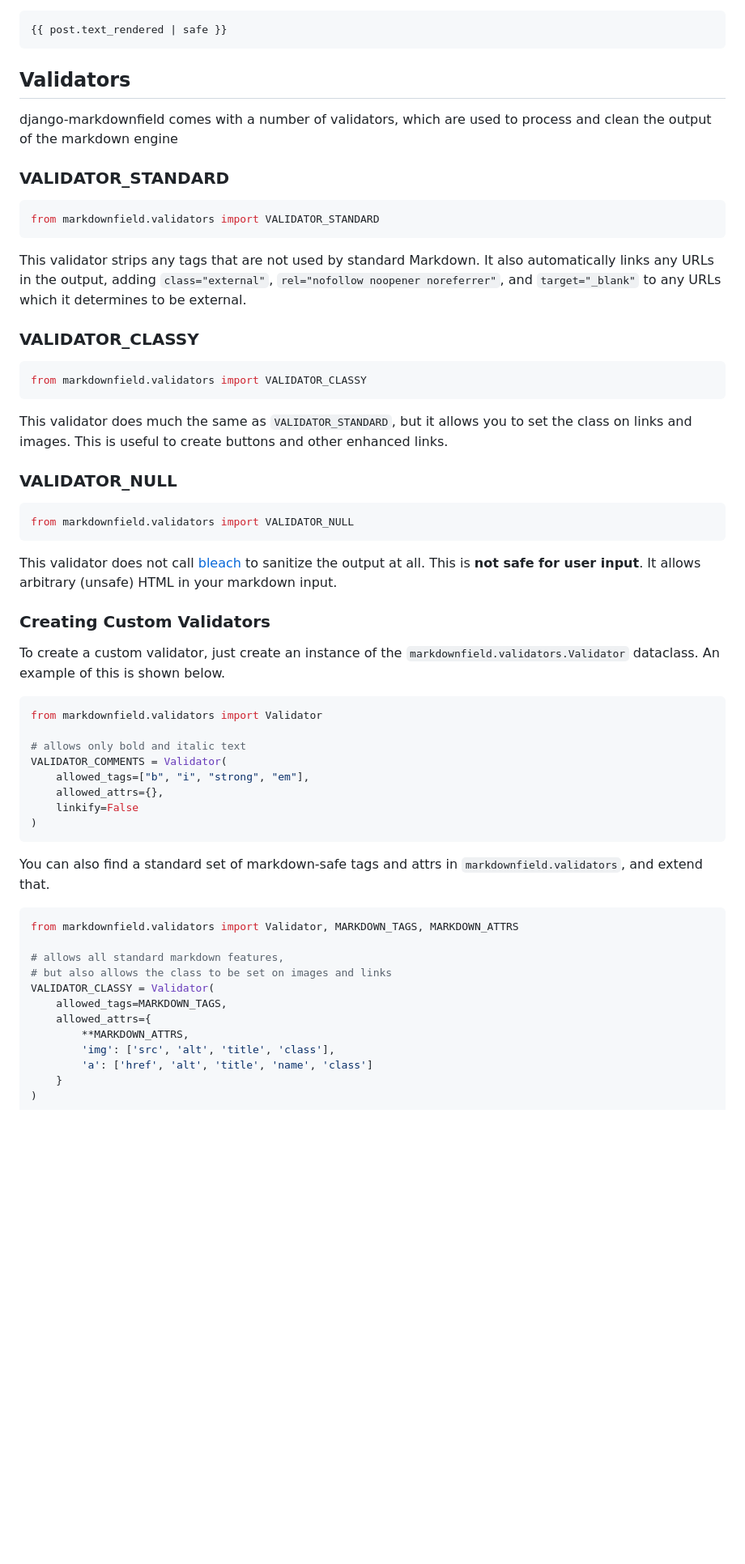
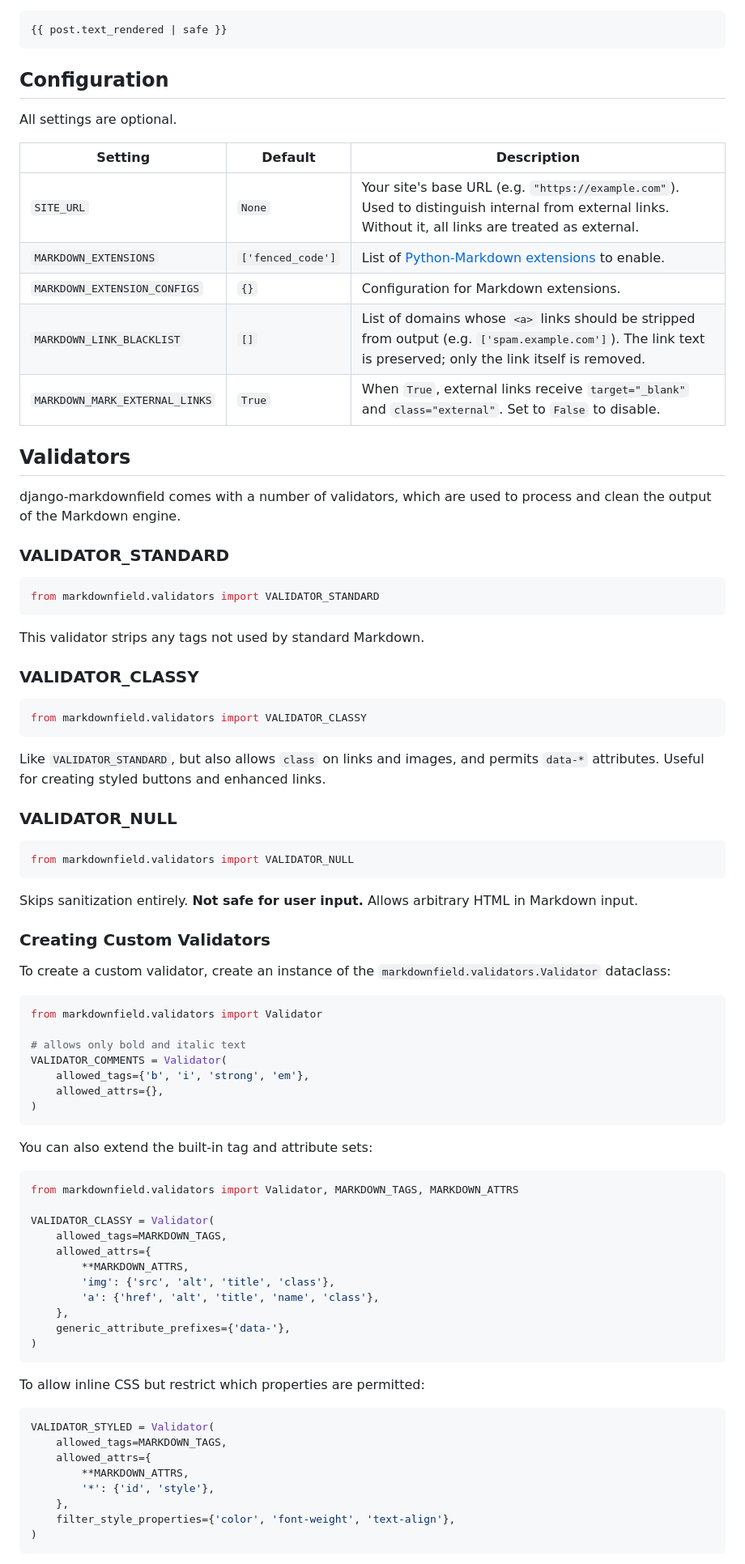
Before and after one commit to dmptrluke/django-markdownfield, a Markdown page: README.md, the part around one of its changes. Shown at 81% size. GitHub-like rendering; blank space fills up the shorter version.

Commit message:
docs: update README and CHANGELOG for 0.12.0

````diff
--- a/README.md
+++ b/README.md
@@ -68,60 +64,82 @@ displays correctly.
 {{ post.text_rendered | safe }}
 ```
 
+## Configuration
+
+All settings are optional.
+
+| Setting | Default | Description |
+|---|---|---|
+| `SITE_URL` | `None` | Your site's base URL (e.g. `"https://example.com"`). Used to distinguish internal from external links. Without it, all links are treated as external. |
+| `MARKDOWN_EXTENSIONS` | `['fenced_code']` | List of [Python-Markdown extensions](https://python-markdown.github.io/extensions/) to enable. |
+| `MARKDOWN_EXTENSION_CONFIGS` | `{}` | Configuration for Markdown extensions. |
+| `MARKDOWN_LINK_BLACKLIST` | `[]` | List of domains whose `<a>` links should be stripped from output (e.g. `['spam.example.com']`). The link text is preserved; only the link itself is removed. |
+| `MARKDOWN_MARK_EXTERNAL_LINKS` | `True` | When `True`, external links receive `target="_blank"` and `class="external"`. Set to `False` to disable. |
+
 ## Validators
-django-markdownfield comes with a number of validators, which are used to process and clean
-the output of the markdown engine
+
+django-markdownfield comes with a number of validators, which are used to process and clean the output of the Markdown engine.
 
 ### VALIDATOR_STANDARD
 ```python
 from markdownfield.validators import VALIDATOR_STANDARD
 ```
-This validator strips any tags that are not used by standard Markdown. It also automatically links
-any URLs in the output, adding `class="external"`, `rel="nofollow noopener noreferrer"`, and
-`target="_blank"` to any URLs which it determines to be external.
+This validator strips any tags not used by standard Markdown.
 
 ### VALIDATOR_CLASSY
 ```python
 from markdownfield.validators import VALIDATOR_CLASSY
 ```
-This validator does much the same as `VALIDATOR_STANDARD`, but it allows you to set the class on
-links and images. This is useful to create buttons and other enhanced links.
+Like `VALIDATOR_STANDARD`, but also allows `class` on links and images, and permits `data-*`
+attributes. Useful for creating styled buttons and enhanced links.
 
 ### VALIDATOR_NULL
 ```python
 from markdownfield.validators import VALIDATOR_NULL
 ```
-This validator does not call [bleach](https://github.com/mozilla/bleach) to sanitize the output at all.
-This is **not safe for user input**.  It allows arbitrary (unsafe) HTML in your markdown input.
+Skips sanitization entirely. **Not safe for user input.** Allows arbitrary HTML in Markdown input.
 
 
 ### Creating Custom Validators
-To create a custom validator, just create an instance of  the `markdownfield.validators.Validator`
-dataclass. An example of this is shown below.
+
+To create a custom validator, create an instance of the `markdownfield.validators.Validator` dataclass:
 
 ```python
 from markdownfield.validators import Validator
 
 # allows only bold and italic text
 VALIDATOR_COMMENTS = Validator(
-    allowed_tags=["b", "i", "strong", "em"],
+    allowed_tags={'b', 'i', 'strong', 'em'},
     allowed_attrs={},
-    linkify=False
 )
 ```
 
-You can also find a standard set of markdown-safe tags and attrs in `markdownfield.validators`, and extend
-that.
+You can also extend the built-in tag and attribute sets:
 
 ```python
 from markdownfield.validators import Validator, MARKDOWN_TAGS, MARKDOWN_ATTRS
 
-# allows all standard markdown features,
-# but also allows the class to be set on images and links
 VALIDATOR_CLASSY = Validator(
     allowed_tags=MARKDOWN_TAGS,
     allowed_attrs={
         **MARKDOWN_ATTRS,
-        'img': ['src', 'alt', 'title', 'class'],
-        'a': ['href', 'alt', 'title', 'name', 'class']
-    }
+        'img': {'src', 'alt', 'title', 'class'},
+        'a': {'href', 'alt', 'title', 'name', 'class'},
+    },
+    generic_attribute_prefixes={'data-'},
+)
+```
+
+To allow inline CSS but restrict which properties are permitted:
+
+```python
+VALIDATOR_STYLED = Validator(
+    allowed_tags=MARKDOWN_TAGS,
+    allowed_attrs={
+        **MARKDOWN_ATTRS,
+        '*': {'id', 'style'},
+    },
+    filter_style_properties={'color', 'font-weight', 'text-align'},
+)
+```
+
````
Also changed, not shown: other parts of README.md (+20 -17 lines), CHANGELOG.md (added, +65 -0 lines).
